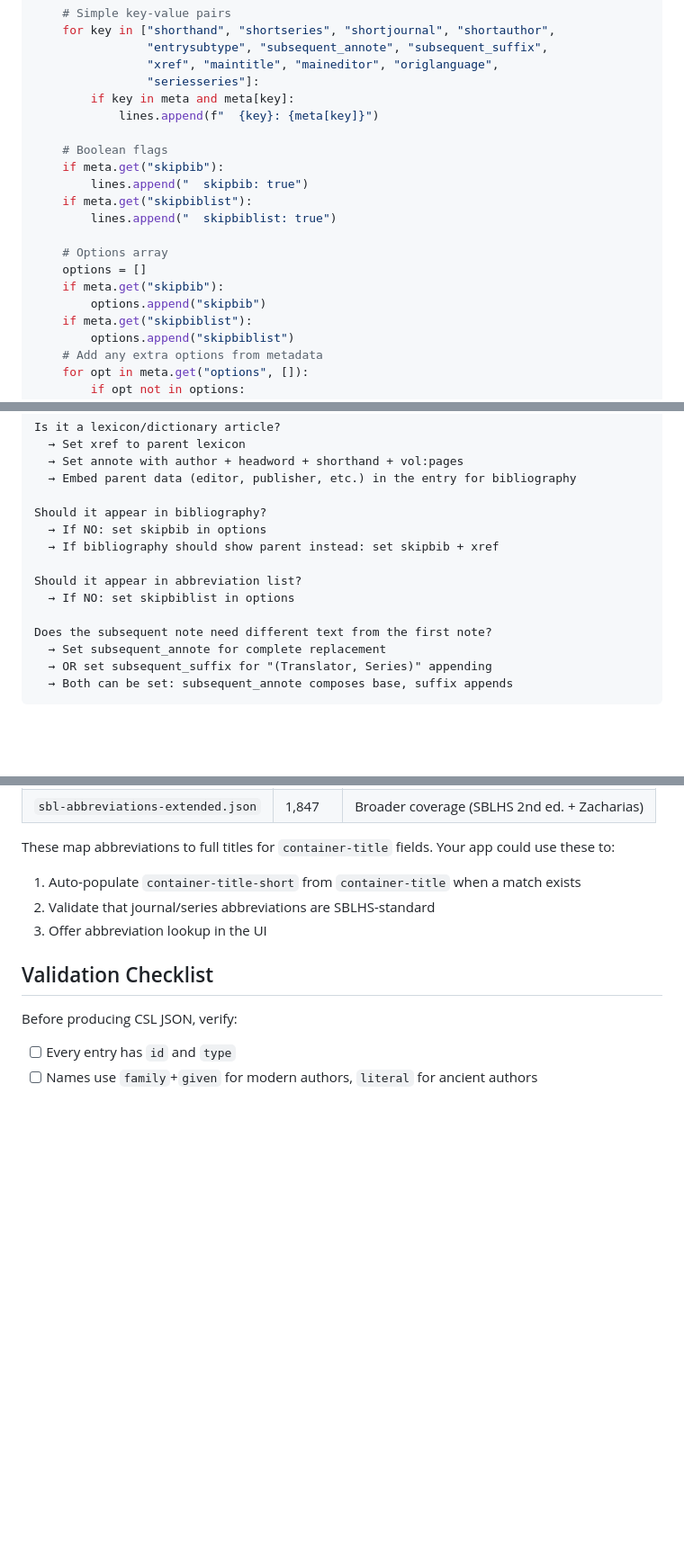
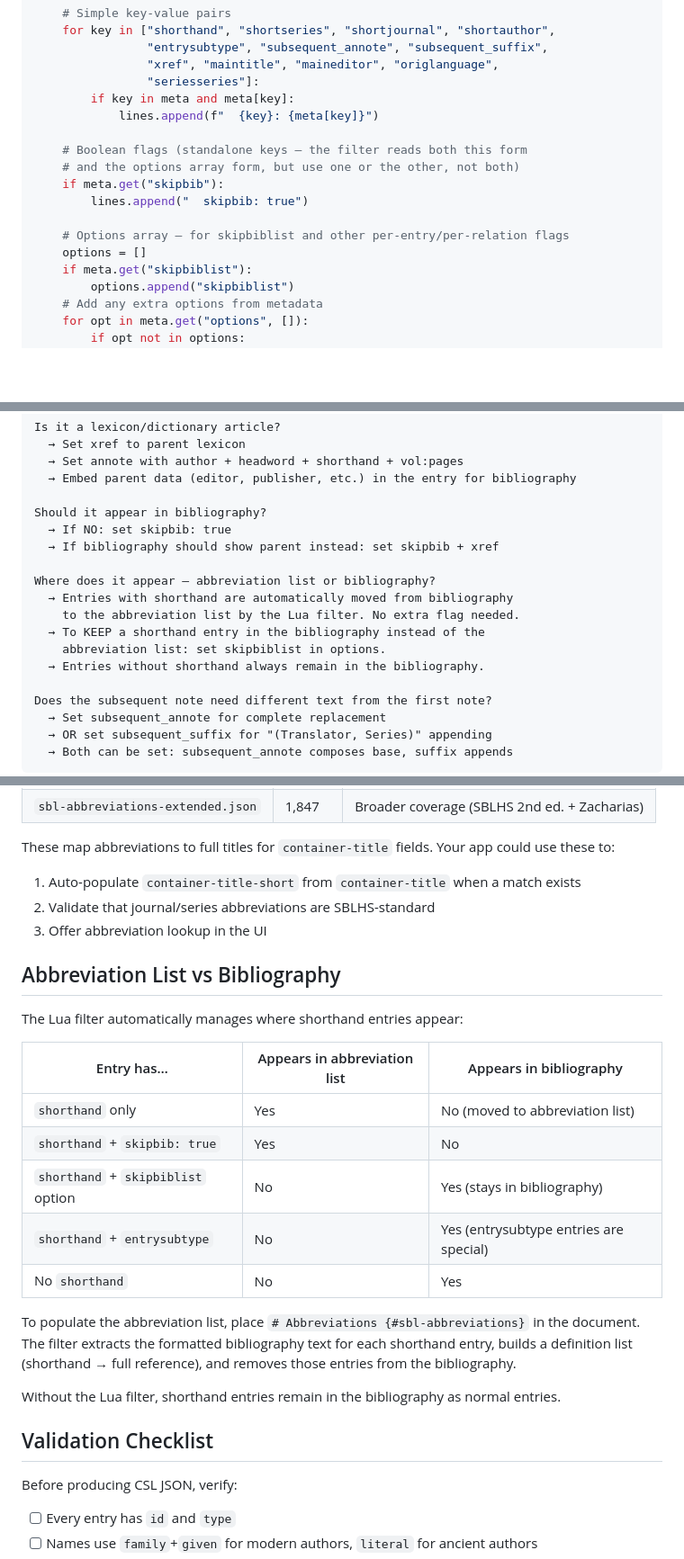
Before and after one commit to lyndondrake/sbl-csl, a Markdown page: CSL-JSON-GUIDE.md, 3 parts joined by grey strips. Shown at 90% size. GitHub-like rendering; blank space fills up the shorter version.

Commit message:
Update CSL JSON guide: abbreviation list behaviour, fix redundant skipbib
Document how shorthand entries are automatically moved from bibliography
to abbreviation list. Fix build_sbl_note to avoid emitting both
skipbib: true and options: [skipbib]. Update decision tree and
validation checklist.

Co-Authored-By: Claude Opus 4.6 (1M context) <noreply@anthropic.com>

```diff
--- a/CSL-JSON-GUIDE.md
+++ b/CSL-JSON-GUIDE.md
@@ -211,16 +211,13 @@ def build_sbl_note(sbl_metadata_json, entry_id, db):
         if key in meta and meta[key]:
             lines.append(f"  {key}: {meta[key]}")
 
-    # Boolean flags
+    # Boolean flags (standalone keys — the filter reads both this form
+    # and the options array form, but use one or the other, not both)
     if meta.get("skipbib"):
         lines.append("  skipbib: true")
-    if meta.get("skipbiblist"):
-        lines.append("  skipbiblist: true")
 
-    # Options array
+    # Options array — for skipbiblist and other per-entry/per-relation flags
     options = []
-    if meta.get("skipbib"):
-        options.append("skipbib")
     if meta.get("skipbiblist"):
         options.append("skipbiblist")
     # Add any extra options from metadata
@@ -350,11 +347,15 @@ Is it a lexicon/dictionary article?
   → Embed parent data (editor, publisher, etc.) in the entry for bibliography
 
 Should it appear in bibliography?
-  → If NO: set skipbib in options
+  → If NO: set skipbib: true
   → If bibliography should show parent instead: set skipbib + xref
 
-Should it appear in abbreviation list?
-  → If NO: set skipbiblist in options
+Where does it appear — abbreviation list or bibliography?
+  → Entries with shorthand are automatically moved from bibliography
+    to the abbreviation list by the Lua filter. No extra flag needed.
+  → To KEEP a shorthand entry in the bibliography instead of the
+    abbreviation list: set skipbiblist in options.
+  → Entries without shorthand always remain in the bibliography.
 
 Does the subsequent note need different text from the first note?
   → Set subsequent_annote for complete replacement
@@ -376,6 +377,22 @@ These map abbreviations to full titles for `container-title` fields. Your app co
 2. Validate that journal/series abbreviations are SBLHS-standard
 3. Offer abbreviation lookup in the UI
 
+## Abbreviation List vs Bibliography
+
+The Lua filter automatically manages where shorthand entries appear:
+
+| Entry has… | Appears in abbreviation list | Appears in bibliography |
+|-----------|------------------------------|------------------------|
+| `shorthand` only | Yes | No (moved to abbreviation list) |
+| `shorthand` + `skipbib: true` | Yes | No |
+| `shorthand` + `skipbiblist` option | No | Yes (stays in bibliography) |
+| `shorthand` + `entrysubtype` | No | Yes (entrysubtype entries are special) |
+| No `shorthand` | No | Yes |
+
+To populate the abbreviation list, place `# Abbreviations {#sbl-abbreviations}` in the document. The filter extracts the formatted bibliography text for each shorthand entry, builds a definition list (shorthand → full reference), and removes those entries from the bibliography.
+
+Without the Lua filter, shorthand entries remain in the bibliography as normal entries.
+
 ## Validation Checklist
 
 Before producing CSL JSON, verify:
```
Also changed, not shown: other parts of CSL-JSON-GUIDE.md (+5 -4 lines).
